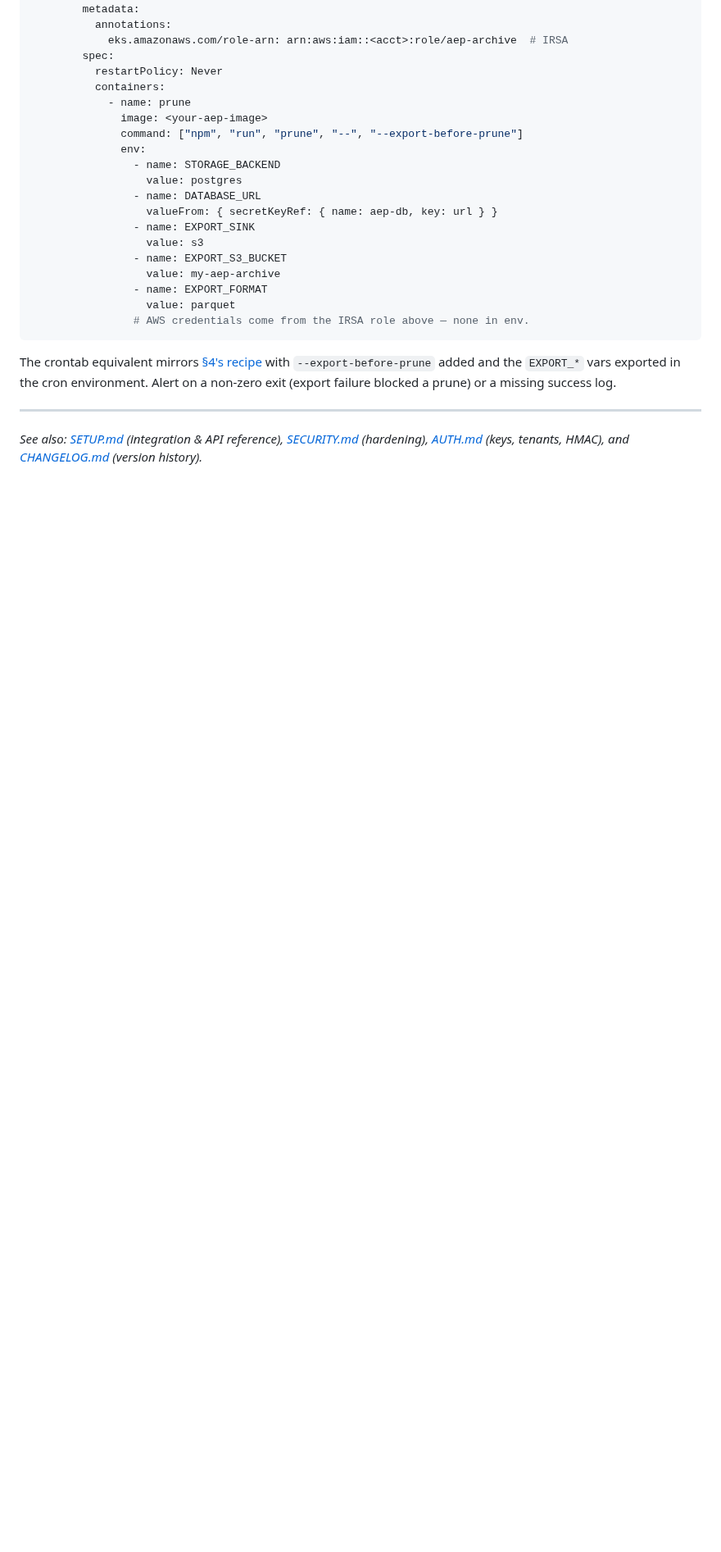
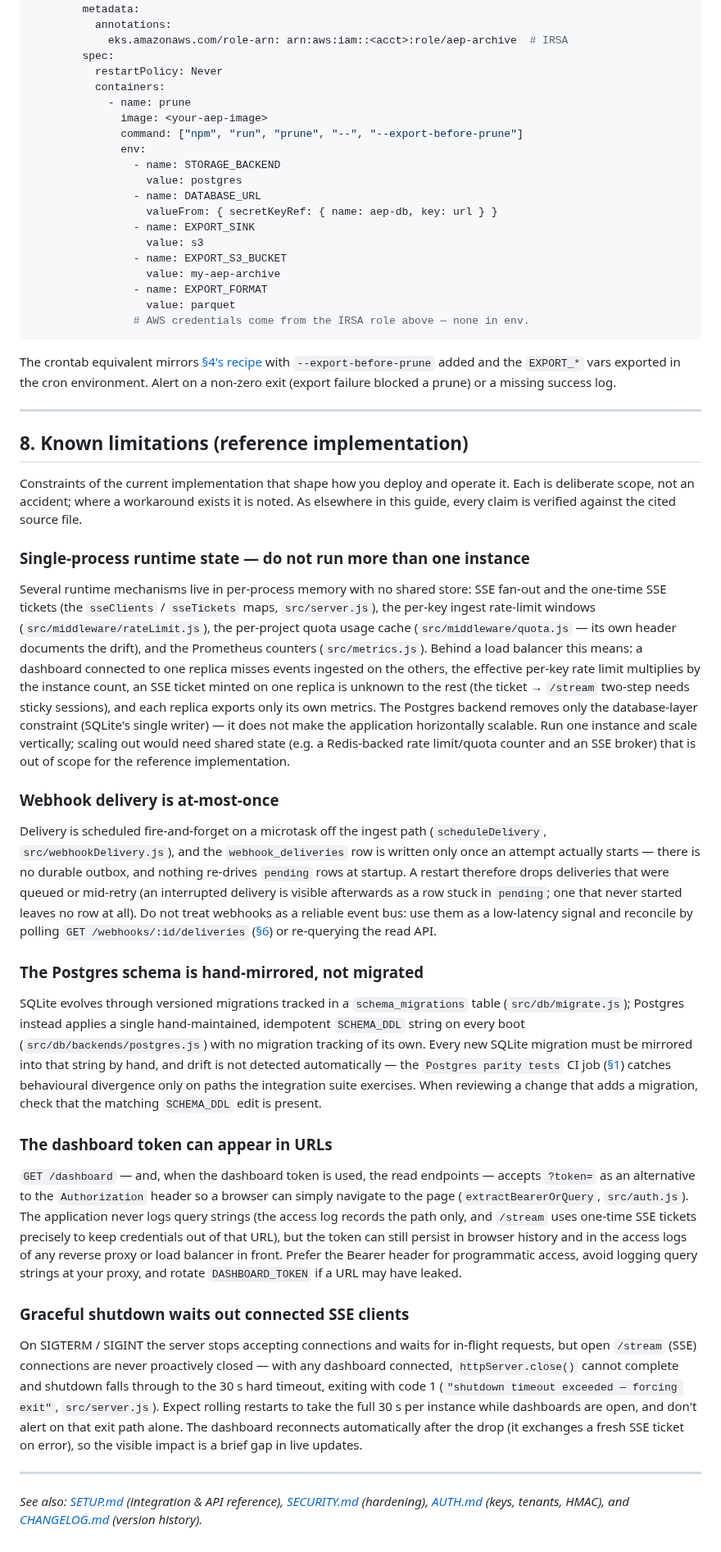
Before and after one commit to surpradhan/agent-event-protocol, a Markdown page: OPERATIONS.md, the part around one of its changes. Shown at 82% size. Drawn GitHub-style; blank space fills up the shorter version.

Commit message:
docs(operations): §8 Known limitations of the reference implementation
Documents, with source citations: single-process runtime state (SSE
fan-out/tickets, rate-limit windows, quota cache, metrics — do not run >1
instance), at-most-once webhook delivery (no durable outbox or startup
re-drive), hand-mirrored Postgres SCHEMA_DDL (no PG migration runner),
dashboard token in URLs (browser history / proxy logs), and graceful
shutdown waiting out connected SSE clients (30s, exit 1).

Co-Authored-By: Claude Fable 5 <noreply@anthropic.com>

```diff
--- a/OPERATIONS.md
+++ b/OPERATIONS.md
@@ -766,6 +767,81 @@ missing success log.
 
 ---
 
+## 8. Known limitations (reference implementation)
+
+Constraints of the current implementation that shape how you deploy and operate
+it. Each is deliberate scope, not an accident; where a workaround exists it is
+noted. As elsewhere in this guide, every claim is verified against the cited
+source file.
+
+### Single-process runtime state — do not run more than one instance
+
+Several runtime mechanisms live in per-process memory with no shared store: SSE
+fan-out and the one-time SSE tickets (the `sseClients` / `sseTickets` maps,
+`src/server.js`), the per-key ingest rate-limit windows
+(`src/middleware/rateLimit.js`), the per-project quota usage cache
+(`src/middleware/quota.js` — its own header documents the drift), and the
+Prometheus counters (`src/metrics.js`). Behind a load balancer this means: a
+dashboard connected to one replica misses events ingested on the others, the
+effective per-key rate limit multiplies by the instance count, an SSE ticket
+minted on one replica is unknown to the rest (the ticket → `/stream` two-step
+needs sticky sessions), and each replica exports only its own metrics. The
+Postgres backend removes only the database-layer constraint (SQLite's single
+writer) — it does not make the application horizontally scalable. Run one
+instance and scale vertically; scaling out would need shared state (e.g. a
+Redis-backed rate limit/quota counter and an SSE broker) that is out of scope
+for the reference implementation.
+
+### Webhook delivery is at-most-once
+
+Delivery is scheduled fire-and-forget on a microtask off the ingest path
+(`scheduleDelivery`, `src/webhookDelivery.js`), and the `webhook_deliveries`
+row is written only once an attempt actually starts — there is no durable
+outbox, and nothing re-drives `pending` rows at startup. A restart therefore
+drops deliveries that were queued or mid-retry (an interrupted delivery is
+visible afterwards as a row stuck in `pending`; one that never started leaves no
+row at all). Do not treat webhooks as a reliable event bus: use them as a
+low-latency signal and reconcile by polling `GET /webhooks/:id/deliveries`
+([§6](#6-webhooks--alerts-phase-16)) or re-querying the read API.
+
+### The Postgres schema is hand-mirrored, not migrated
+
+SQLite evolves through versioned migrations tracked in a `schema_migrations`
+table (`src/db/migrate.js`); Postgres instead applies a single hand-maintained,
+idempotent `SCHEMA_DDL` string on every boot (`src/db/backends/postgres.js`)
+with no migration tracking of its own. Every new SQLite migration must be
+mirrored into that string by hand, and drift is not detected automatically —
+the `Postgres parity tests` CI job ([§1](#1-choosing-a-storage-backend))
+catches behavioural divergence only on paths the integration suite exercises.
+When reviewing a change that adds a migration, check that the matching
+`SCHEMA_DDL` edit is present.
+
+### The dashboard token can appear in URLs
+
+`GET /dashboard` — and, when the dashboard token is used, the read endpoints —
+accepts `?token=` as an alternative to the `Authorization` header so a browser
+can simply navigate to the page (`extractBearerOrQuery`, `src/auth.js`). The
+application never logs query strings (the access log records the path only, and
+`/stream` uses one-time SSE tickets precisely to keep credentials out of that
+URL), but the token can still persist in browser history and in the access logs
+of any reverse proxy or load balancer in front. Prefer the Bearer header for
+programmatic access, avoid logging query strings at your proxy, and rotate
+`DASHBOARD_TOKEN` if a URL may have leaked.
+
+### Graceful shutdown waits out connected SSE clients
+
+On SIGTERM / SIGINT the server stops accepting connections and waits for
+in-flight requests, but open `/stream` (SSE) connections are never proactively
+closed — with any dashboard connected, `httpServer.close()` cannot complete and
+shutdown falls through to the 30 s hard timeout, exiting with code 1
+(`"shutdown timeout exceeded — forcing exit"`, `src/server.js`). Expect rolling
+restarts to take the full 30 s per instance while dashboards are open, and
+don't alert on that exit path alone. The dashboard reconnects automatically
+after the drop (it exchanges a fresh SSE ticket on error), so the visible
+impact is a brief gap in live updates.
+
+---
+
 *See also: [SETUP.md](./SETUP.md) (integration & API reference),
 [SECURITY.md](./SECURITY.md) (hardening), [AUTH.md](./AUTH.md) (keys, tenants,
 HMAC), and [CHANGELOG.md](./CHANGELOG.md) (version history).*
```
Also changed, not shown: other parts of OPERATIONS.md (+1 -0 lines).
